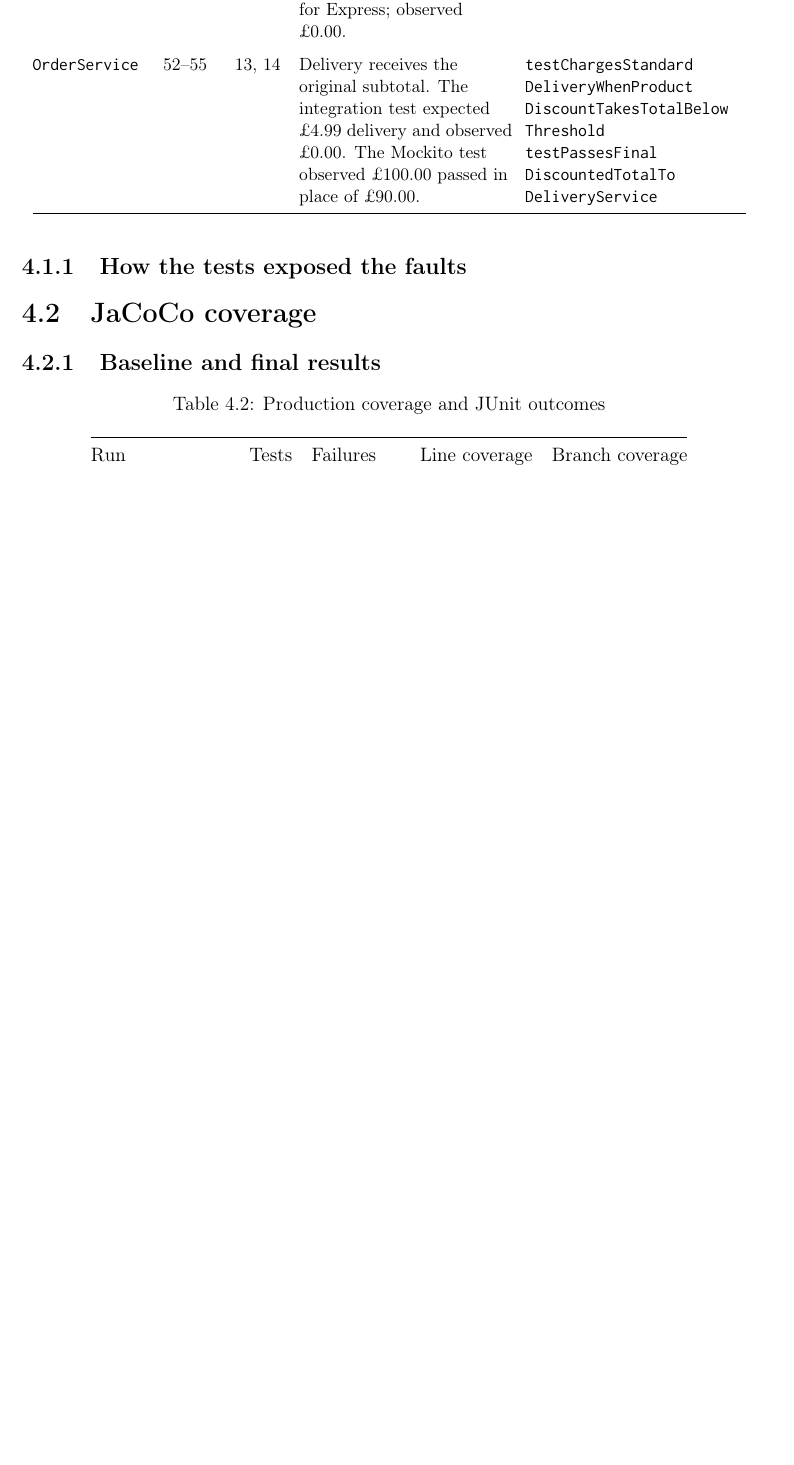
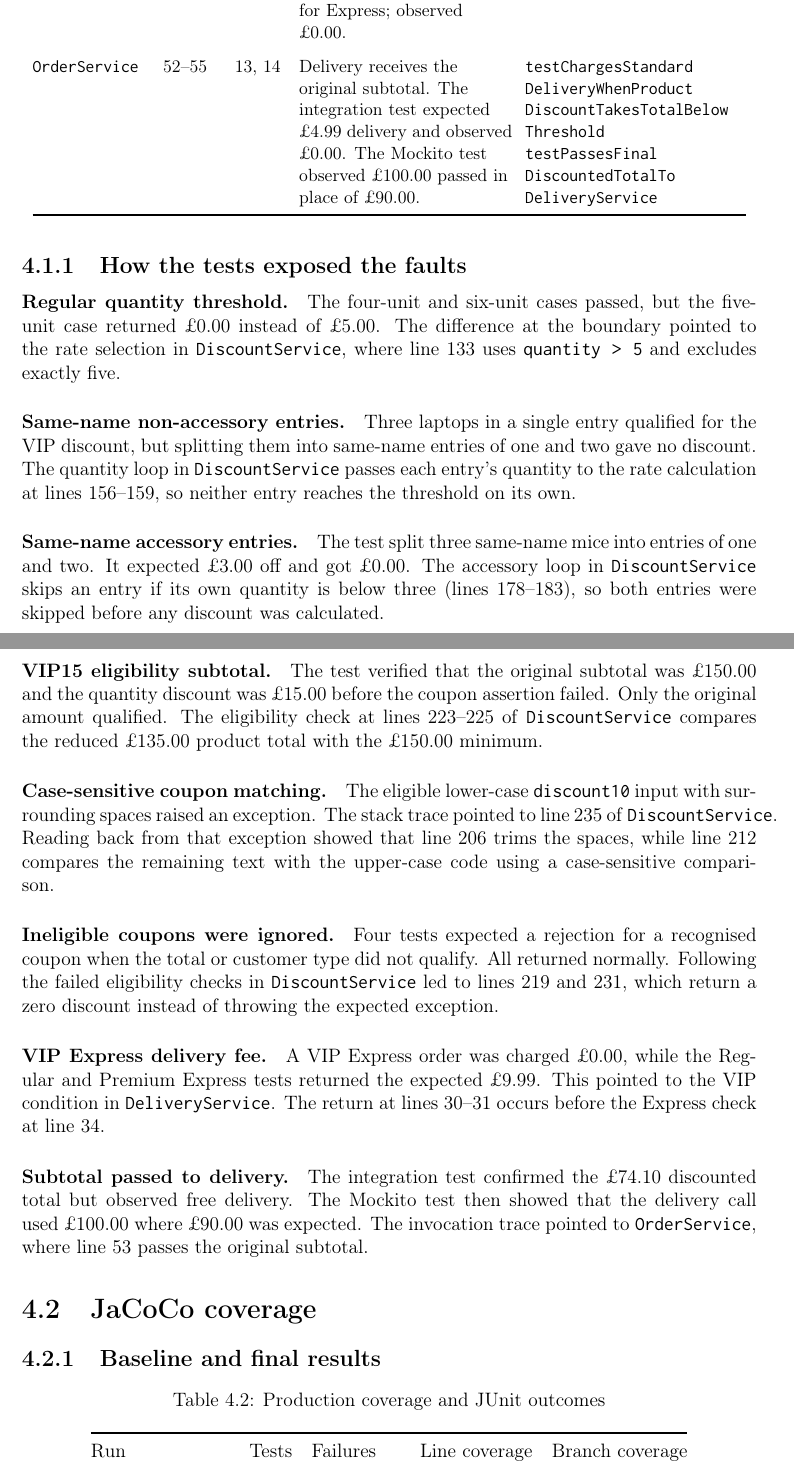
Before and after one commit to jansonsport/Software_management_and_Testing, a LaTeX document (report/main.tex, which reads report/chapter04--testing.tex): part of page 11 of 12 before the commit and two parts of pages 11 and 12 of 13 after it, the two joined at a grey line, cut so that both start at the same text, the shorter picture padded with empty space. Compiled offline with pdfLaTeX.

Commit message:
Explain how tests identified and located each fault

```diff
--- a/report/chapter04--testing.tex
+++ b/report/chapter04--testing.tex
@@ -8,3 +9,56 @@
 \input{tables/coursework-faults}
 
 \subsection{How the tests exposed the faults}
+\paragraph{Regular quantity threshold.}
+The four-unit and six-unit cases passed, but the five-unit case returned
+\pounds0.00 instead of \pounds5.00. The difference at the boundary
+pointed to the rate selection in \texttt{DiscountService}, where
+line 133 uses \texttt{quantity > 5} and excludes exactly five.
+
+\paragraph{Same-name non-accessory entries.}
+Three laptops in a single entry qualified for the VIP discount, but
+splitting them into same-name entries of one and two gave no discount.
+The quantity loop in \texttt{DiscountService} passes each entry's
+quantity to the rate calculation at lines 156--159, so neither entry
+reaches the threshold on its own.
+
+\paragraph{Same-name accessory entries.}
+The test split three same-name mice into entries of one and two.
+It expected \pounds3.00 off and got \pounds0.00. The accessory loop
+in \texttt{DiscountService} skips an entry if its own quantity is below
+three (lines 178--183), so both entries were skipped before any
+discount was calculated.
+
+\paragraph{VIP15 eligibility subtotal.}
+The test verified that the original subtotal was \pounds150.00 and the
+quantity discount was \pounds15.00 before the coupon assertion failed.
+Only the original amount qualified. The eligibility check at lines
+223--225 of \texttt{DiscountService} compares the reduced
+\pounds135.00 product total with the \pounds150.00 minimum.
+
+\paragraph{Case-sensitive coupon matching.}
+The eligible lower-case \texttt{discount10} input with surrounding
+spaces raised an exception. The stack trace pointed to line 235 of
+\texttt{DiscountService}. Reading back from that exception showed that
+line 206 trims the spaces, while line 212 compares the remaining text
+with the upper-case code using a case-sensitive comparison.
+
+\paragraph{Ineligible coupons were ignored.}
+Four tests expected a rejection for a recognised coupon when the total
+or customer type did not qualify. All returned normally. Following
+the failed eligibility checks in \texttt{DiscountService} led to
+lines 219 and 231, which return a zero discount instead of throwing
+the expected exception.
+
+\paragraph{VIP Express delivery fee.}
+A VIP Express order was charged \pounds0.00, while the Regular and
+Premium Express tests returned the expected \pounds9.99. This pointed
+to the VIP condition in \texttt{DeliveryService}. The return at
+lines 30--31 occurs before the Express check at line 34.
+
+\paragraph{Subtotal passed to delivery.}
+The integration test confirmed the \pounds74.10 discounted total but
+observed free delivery. The Mockito test then showed that the delivery
+call used \pounds100.00 where \pounds90.00 was expected. The
+invocation trace pointed to \texttt{OrderService}, where line 53
+passes the original subtotal.
```
Also changed, not shown: report/chapter04--testing.tex (9 more changed lines).
